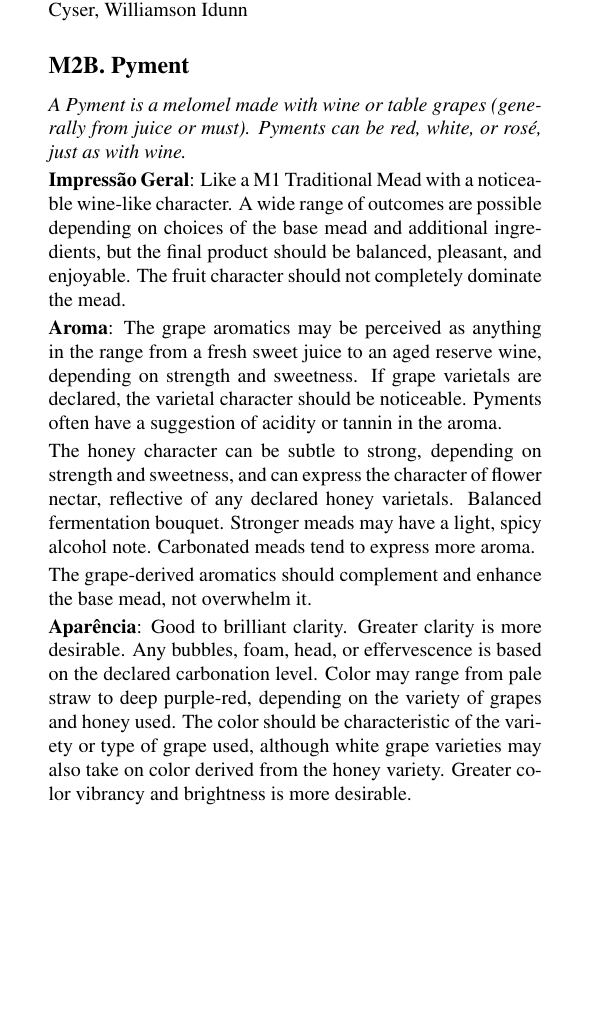
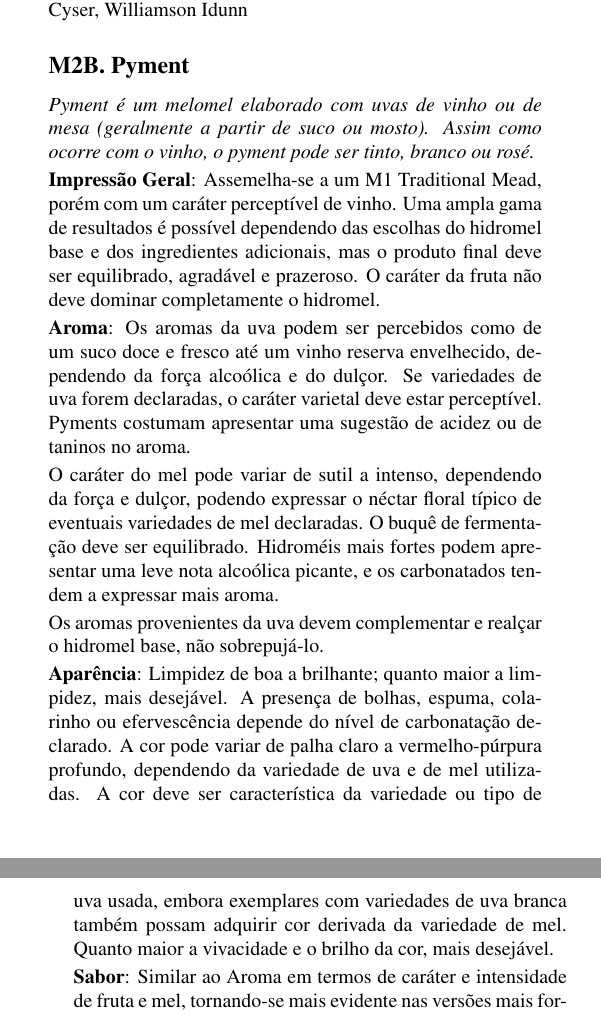
Before and after one commit to bjcp-brasil/mead-guidelines-2026-pt-br, a LaTeX document (main.tex, which reads m2-melomel/m2-b-pyment.tex): part of one column of page 8 of 17 before the commit and two parts of the columns of pages 8 and 9 of 18 after it, the two joined at a grey line, cut so that both start at the same text, the shorter picture padded with empty space. Compiled offline with pdfLaTeX.

Commit message:
Update m2-b-pyment.tex
Tradução M2B

```diff
--- a/m2-melomel/m2-b-pyment.tex
+++ b/m2-melomel/m2-b-pyment.tex
@@ -2,17 +2,17 @@
 \subsection*{M2B. Pyment}
 \addcontentsline{toc}{subsection}{M2B. Pyment}
 
-\textit{A Pyment is a melomel made with wine or table grapes (generally from juice or must). Pyments can be red, white, or rosé, just as with wine.}
+\textit{Pyment é um melomel elaborado com uvas de vinho ou de mesa (geralmente a partir de suco ou mosto). Assim como ocorre com o vinho, o pyment pode ser tinto, branco ou rosé.}
 
-\textbf{Impressão Geral}: Like a M1 Traditional Mead with a noticeable wine-like character. A wide range of outcomes are possible depending on choices of the base mead and additional ingredients, but the final product should be balanced, pleasant, and enjoyable. The fruit character should not completely dominate the mead.
+\textbf{Impressão Geral}: Assemelha-se a um M1 Traditional Mead, porém com um caráter perceptível de vinho. Uma ampla gama de resultados é possível dependendo das escolhas do hidromel base e dos ingredientes adicionais, mas o produto final deve ser equilibrado, agradável e prazeroso. O caráter da fruta não deve dominar completamente o hidromel.
 
-\textbf{Aroma}: The grape aromatics may be perceived as anything in the range from a fresh sweet juice to an aged reserve wine, depending on strength and sweetness. If grape varietals are declared, the varietal character should be noticeable. Pyments often have a suggestion of acidity or tannin in the aroma.
+\textbf{Aroma}: Os aromas da uva podem ser percebidos como de um suco doce e fresco até um vinho reserva envelhecido, dependendo da força alcoólica e do dulçor. Se variedades de uva forem declaradas, o caráter varietal deve estar perceptível. Pyments costumam apresentar uma sugestão de acidez ou de taninos no aroma.
 
-The honey character can be subtle to strong, depending on strength and sweetness, and can express the character of flower nectar, reflective of any declared honey varietals. Balanced fermentation bouquet. Stronger meads may have a light, spicy alcohol note. Carbonated meads tend to express more aroma.
+O caráter do mel pode variar de sutil a intenso, dependendo da força e dulçor, podendo expressar o néctar floral típico de eventuais variedades de mel declaradas. O buquê de fermentação deve ser equilibrado. Hidroméis mais fortes podem apresentar uma leve nota alcoólica picante, e os carbonatados tendem a expressar mais aroma.
 
-The grape-derived aromatics should complement and enhance the base mead, not overwhelm it.
+Os aromas provenientes da uva devem complementar e realçar o hidromel base, não sobrepujá-lo.
 
-\textbf{Aparência}: Good to brilliant clarity. Greater clarity is more desirable. Any bubbles, foam, head, or effervescence is based on the declared carbonation level. Color may range from pale straw to deep purple-red, depending on the variety of grapes and honey used. The color should be characteristic of the variety or type of grape used, although white grape varieties may also take on color derived from the honey variety. Greater color vibrancy and brightness is more desirable.
+\textbf{Aparência}: Limpidez de boa a brilhante; quanto maior a limpidez, mais desejável. A presença de bolhas, espuma, colarinho ou efervescência depende do nível de carbonatação declarado. A cor pode variar de palha claro a vermelho-púrpura profundo, dependendo da variedade de uva e de mel utilizadas. A cor deve ser característica da variedade ou tipo de uva usada, embora exemplares com variedades de uva branca também possam adquirir cor derivada da variedade de mel. Quanto maior a vivacidade e o brilho da cor, mais desejável.
 
-\textbf{Sabor}: Similar to Aroma in fruit and honey character and intensity, becoming more prominent in stronger and sweeter versions. The fruit character should be noticeable and balanced with the sweetness level of the mead. Some fruit may bring basic flavors (bitter, sweet, sour) in addition to their distinctive characteristics. Many grapes bring natural acid and tannin that must be appropriately balanced with the base mead.
+\textbf{Sabor}: Similar ao Aroma em termos de caráter e intensidade de fruta e mel, tornando-se mais evidente nas versões mais fortes e doces. O caráter da fruta deve ser perceptível e estar em equilíbrio com o nível de dulçor do hidromel. Algumas frutas podem trazer sabores básicos (amargo, doce, azedo), além de suas características próprias. Muitas uvas acrescentam acidez e taninos naturais, que precisam estar em equilíbrio com o hidromel base.
 
```
Also changed, not shown: m2-melomel/m2-b-pyment.tex (12 more changed lines).
